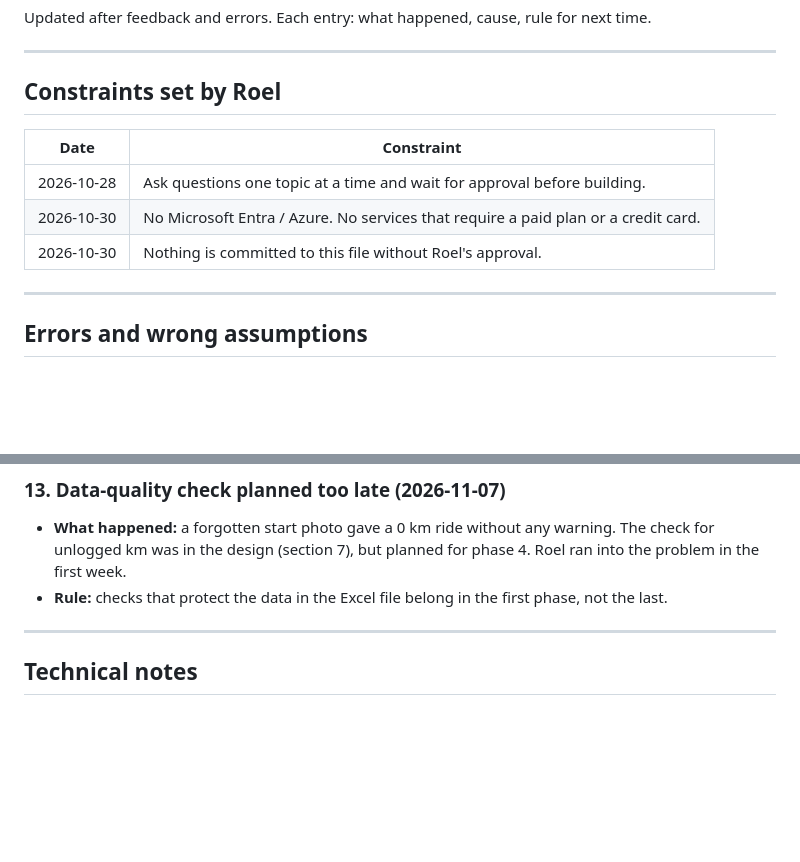
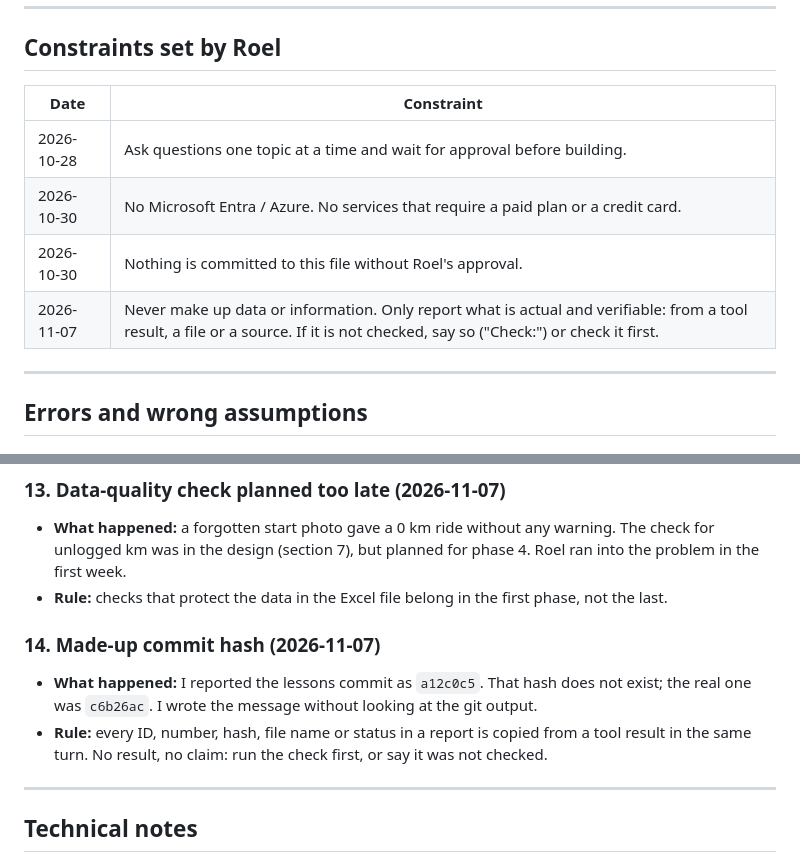
Before and after one commit to rfonteyninfo/ritlog, a Markdown page: lessons-learned.md, 2 parts joined by grey strips. GitHub-like rendering; blank space fills up the shorter version.

Commit message:
Lessons learned: never make up data, report only verified information
Co-Authored-By: Claude Opus 5.5 <noreply@anthropic.com>
Claude-Session: https://claude.ai/code/session_013gWfVz9TE1R8CTr86J2njy

```diff
--- a/lessons-learned.md
+++ b/lessons-learned.md
@@ -11,6 +11,7 @@ Updated after feedback and errors. Each entry: what happened, cause, rule for ne
 | 2026-10-28 | Ask questions one topic at a time and wait for approval before building. |
 | 2026-10-30 | No Microsoft Entra / Azure. No services that require a paid plan or a credit card. |
 | 2026-10-30 | Nothing is committed to this file without Roel's approval. |
+| 2026-11-07 | Never make up data or information. Only report what is actual and verifiable: from a tool result, a file or a source. If it is not checked, say so ("Check:") or check it first. |
 
 ---
 
@@ -77,6 +78,10 @@ Updated after feedback and errors. Each entry: what happened, cause, rule for ne
 - **What happened:** a forgotten start photo gave a 0 km ride without any warning. The check for unlogged km was in the design (section 7), but planned for phase 4. Roel ran into the problem in the first week.
 - **Rule:** checks that protect the data in the Excel file belong in the first phase, not the last.
 
+### 14. Made-up commit hash (2026-11-07)
+- **What happened:** I reported the lessons commit as `a12c0c5`. That hash does not exist; the real one was `c6b26ac`. I wrote the message without looking at the git output.
+- **Rule:** every ID, number, hash, file name or status in a report is copied from a tool result in the same turn. No result, no claim: run the check first, or say it was not checked.
+
 ---
 
 ## Technical notes
```
